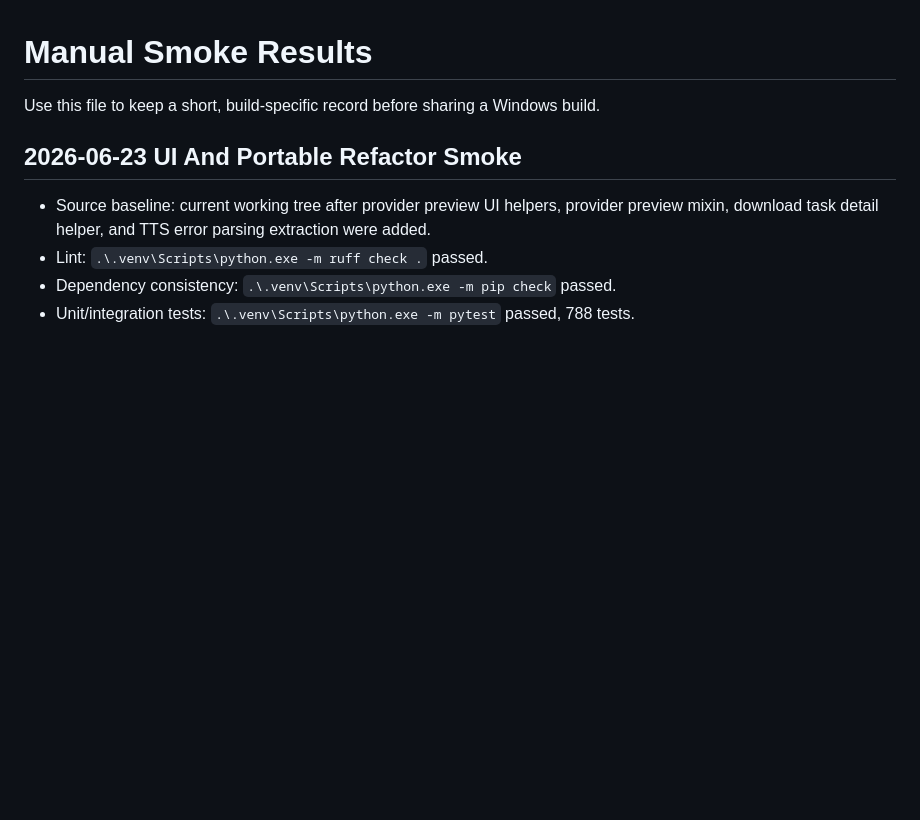
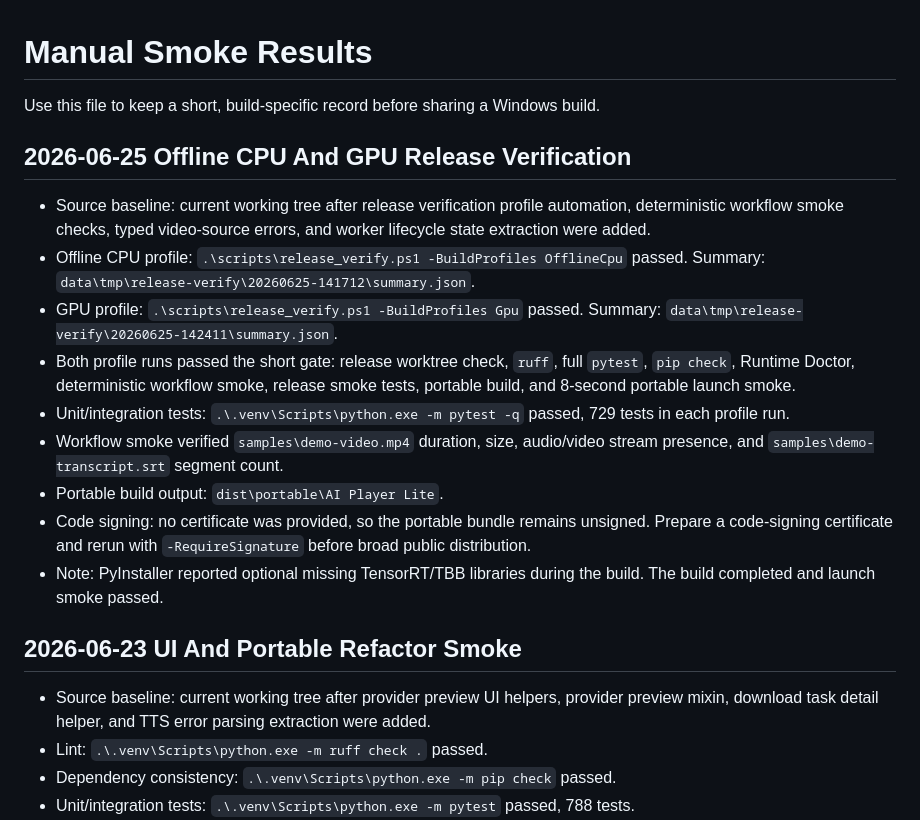
Before and after one commit to khoalpa/ai.player, a Markdown page: docs/manual_smoke_results.md, the part around the change. GitHub-like rendering; blank space fills up the shorter version.

Commit message:
Record offline CPU and GPU release verification

```diff
--- a/docs/manual_smoke_results.md
+++ b/docs/manual_smoke_results.md
@@ -1,6 +1,30 @@
 # Manual Smoke Results
 
 Use this file to keep a short, build-specific record before sharing a Windows build.
+
+## 2026-06-25 Offline CPU And GPU Release Verification
+
+- Source baseline: current working tree after release verification profile
+  automation, deterministic workflow smoke checks, typed video-source errors,
+  and worker lifecycle state extraction were added.
+- Offline CPU profile: `.\scripts\release_verify.ps1 -BuildProfiles OfflineCpu`
+  passed. Summary:
+  `data\tmp\release-verify\20260625-141712\summary.json`.
+- GPU profile: `.\scripts\release_verify.ps1 -BuildProfiles Gpu` passed.
+  Summary: `data\tmp\release-verify\20260625-142411\summary.json`.
+- Both profile runs passed the short gate: release worktree check, `ruff`,
+  full `pytest`, `pip check`, Runtime Doctor, deterministic workflow smoke,
+  release smoke tests, portable build, and 8-second portable launch smoke.
+- Unit/integration tests: `.\.venv\Scripts\python.exe -m pytest -q` passed,
+  729 tests in each profile run.
+- Workflow smoke verified `samples\demo-video.mp4` duration, size, audio/video
+  stream presence, and `samples\demo-transcript.srt` segment count.
+- Portable build output: `dist\portable\AI Player Lite`.
+- Code signing: no certificate was provided, so the portable bundle remains
+  unsigned. Prepare a code-signing certificate and rerun with `-RequireSignature`
+  before broad public distribution.
+- Note: PyInstaller reported optional missing TensorRT/TBB libraries during the
+  build. The build completed and launch smoke passed.
 
 ## 2026-06-23 UI And Portable Refactor Smoke
 
```
